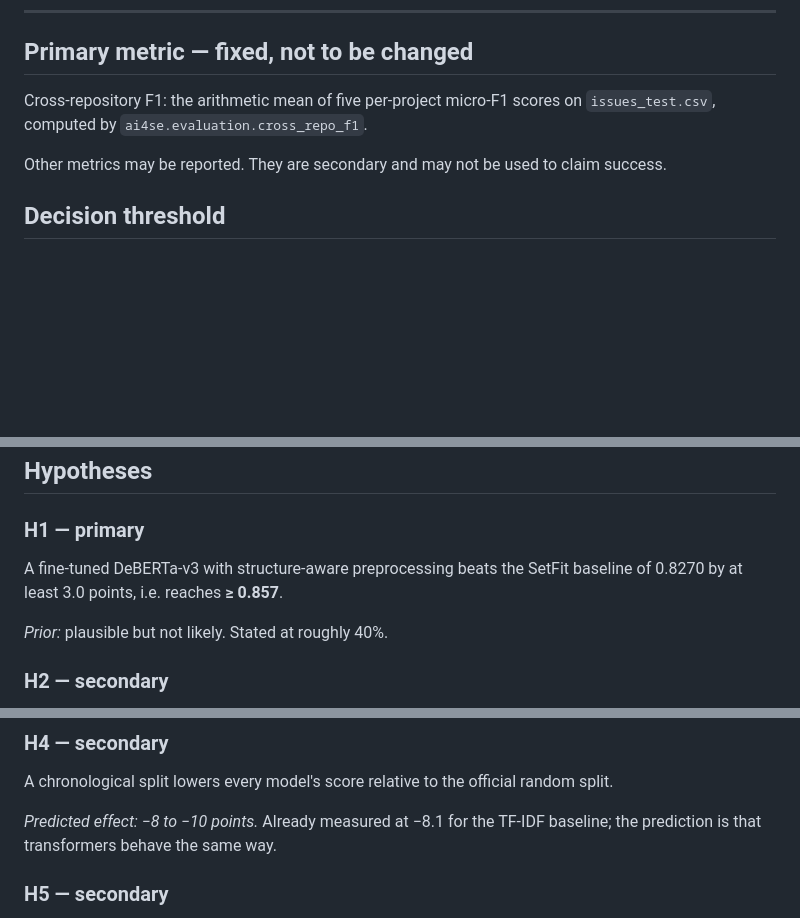
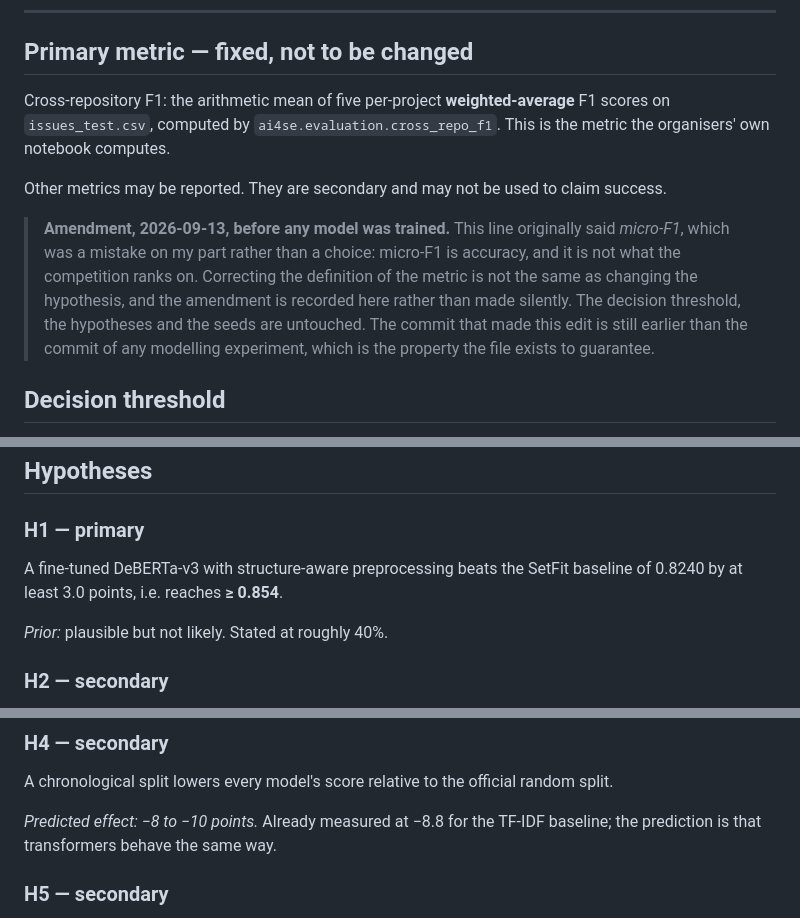
Before and after one commit to LTH3ar/seminar-2-project-01, a Markdown page: preregistration.md, 3 parts joined by grey strips. Rendered like a GitHub page; blank space fills up the shorter version.

```diff
--- a/preregistration.md
+++ b/preregistration.md
@@ -15,11 +15,21 @@ which were made on the baselines only, before any transformer was trained.
 
 ## Primary metric — fixed, not to be changed
 
-Cross-repository F1: the arithmetic mean of five per-project micro-F1 scores on
-`issues_test.csv`, computed by `ai4se.evaluation.cross_repo_f1`.
+Cross-repository F1: the arithmetic mean of five per-project **weighted-average**
+F1 scores on `issues_test.csv`, computed by `ai4se.evaluation.cross_repo_f1`.
+This is the metric the organisers' own notebook computes.
 
 Other metrics may be reported. They are secondary and may not be used to claim
 success.
+
+> **Amendment, 2026-09-13, before any model was trained.** This line originally
+> said *micro-F1*, which was a mistake on my part rather than a choice: micro-F1
+> is accuracy, and it is not what the competition ranks on. Correcting the
+> definition of the metric is not the same as changing the hypothesis, and the
+> amendment is recorded here rather than made silently. The decision threshold,
+> the hypotheses and the seeds are untouched. The commit that made this edit is
+> still earlier than the commit of any modelling experiment, which is the
+> property the file exists to guarantee.
 
 ## Decision threshold
 
@@ -38,7 +48,7 @@ subgroup where it does.
 ### H1 — primary
 
 A fine-tuned DeBERTa-v3 with structure-aware preprocessing beats the SetFit
-baseline of 0.8270 by at least 3.0 points, i.e. reaches **≥ 0.857**.
+baseline of 0.8240 by at least 3.0 points, i.e. reaches **≥ 0.854**.
 
 *Prior:* plausible but not likely. Stated at roughly 40%.
 
@@ -61,7 +71,7 @@ Prepending a `[REPO=facebook/react]` token to a single pooled model helps.
 A chronological split lowers every model's score relative to the official random
 split.
 
-*Predicted effect: −8 to −10 points.* Already measured at −8.1 for the TF-IDF
+*Predicted effect: −8 to −10 points.* Already measured at −8.8 for the TF-IDF
 baseline; the prediction is that transformers behave the same way.
 
 ### H5 — secondary
```
Also changed, not shown: docs/benchmark-audit.md (+29 -13 lines).
